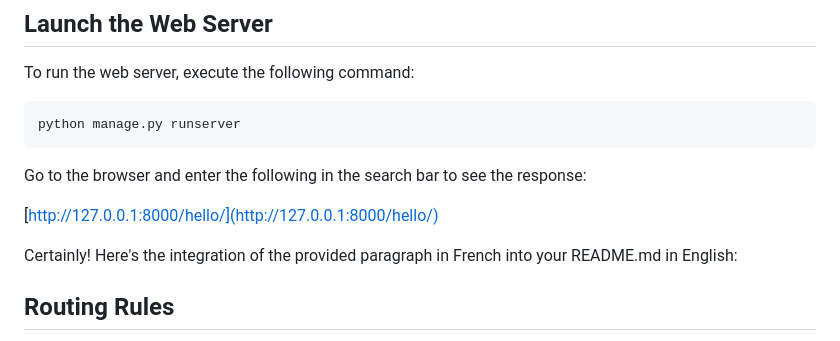
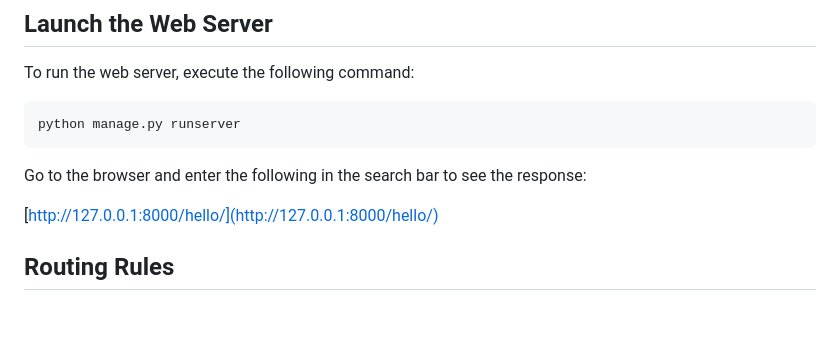
Before and after one commit to Mohamed-Amine-Dogui/django-web-project, a Markdown page: README.md, the part around the change. Drawn GitHub-style; blank space fills up the shorter version.

```diff
--- a/README.md
+++ b/README.md
@@ -84,7 +84,6 @@ Go to the browser and enter the following in the search bar to see the response:
 
 [http://127.0.0.1:8000/hello/](http://127.0.0.1:8000/hello/)
 
-Certainly! Here's the integration of the provided paragraph in French into your README.md in English:
 
 ## Routing Rules
 
```
